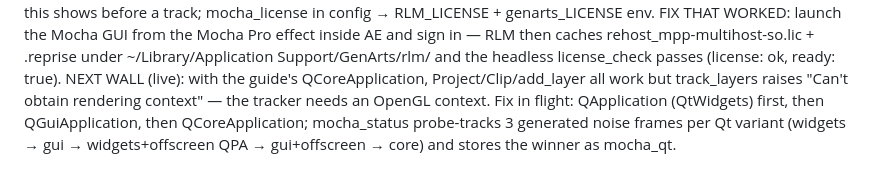
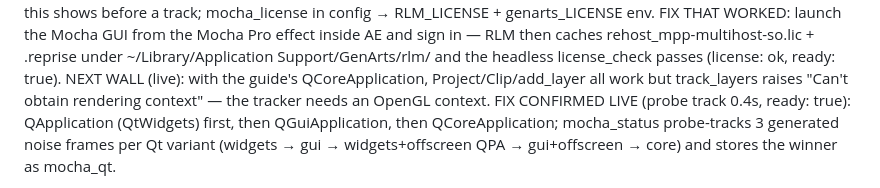
Before and after one commit to Jamstand/just-be-making-stuff, a Markdown page: davinci-resolve-claude/CLAUDE.md, the part around the change. GitHub-like rendering.

Commit message:
Docs: full Qt application fixed Mocha's rendering context (live probe track ok)
Co-Authored-By: Claude Fable 5.1 <noreply@anthropic.com>
Claude-Session: https://claude.ai/code/session_01MQ9NRysWeu6NsJ6GS1ZAit

```diff
--- a/davinci-resolve-claude/CLAUDE.md
+++ b/davinci-resolve-claude/CLAUDE.md
@@ -368,7 +368,7 @@ inside AE and sign in — RLM then caches rehost_mpp-multihost-so.lic +
 license_check passes (license: ok, ready: true). NEXT WALL (live): with
 the guide's QCoreApplication, Project/Clip/add_layer all work but
 track_layers raises "Can't obtain rendering context" — the tracker needs
-an OpenGL context. Fix in flight: QApplication (QtWidgets) first, then
+an OpenGL context. FIX CONFIRMED LIVE (probe track 0.4s, ready: true): QApplication (QtWidgets) first, then
 QGuiApplication, then QCoreApplication; mocha_status probe-tracks 3
 generated noise frames per Qt variant (widgets → gui → widgets+offscreen
 QPA → gui+offscreen → core) and stores the winner as mocha_qt.
```
